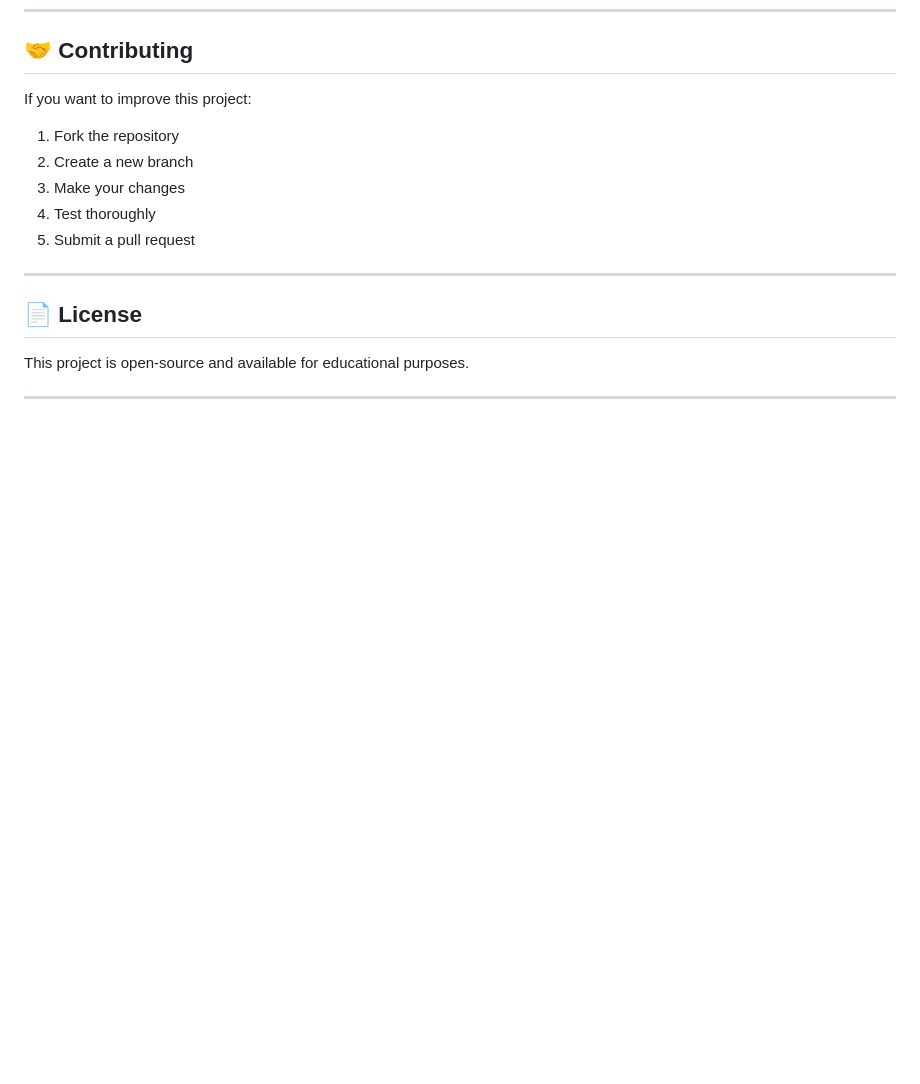
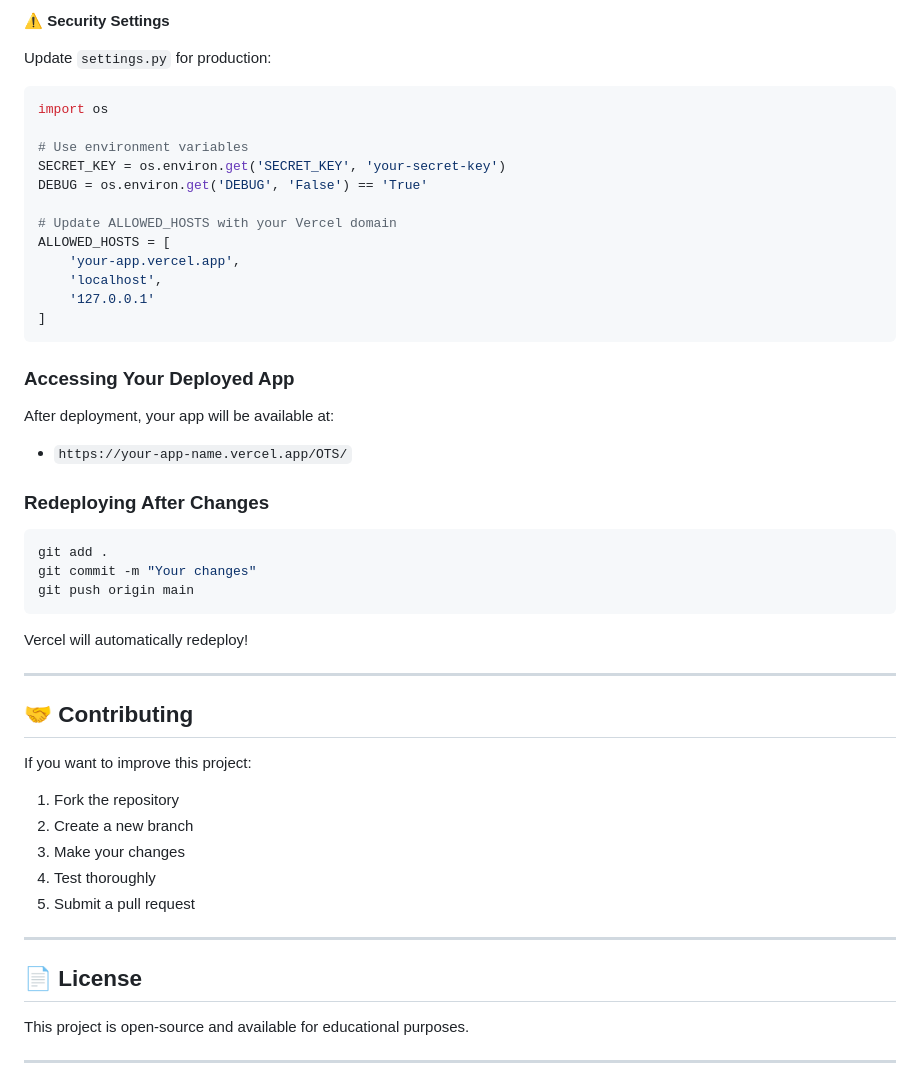
Before and after one commit to Rahu1007/OTS-Online-Test-System-, a Markdown page: README.md, the part around one of its changes. Drawn GitHub-style; blank space fills up the shorter version.

Commit message:
Updated README with Vercel deployment instructions and configuration details

````diff
--- a/README.md
+++ b/README.md
@@ -464,3 +543,39 @@ pip install -r requirements.txt
+⚠️ **Security Settings**
+
+Update `settings.py` for production:
+
+```python
+import os
+
+# Use environment variables
+SECRET_KEY = os.environ.get('SECRET_KEY', 'your-secret-key')
+DEBUG = os.environ.get('DEBUG', 'False') == 'True'
+
+# Update ALLOWED_HOSTS with your Vercel domain
+ALLOWED_HOSTS = [
+    'your-app.vercel.app',
+    'localhost',
+    '127.0.0.1'
+]
+```
+
+### Accessing Your Deployed App
+
+After deployment, your app will be available at:
+- `https://your-app-name.vercel.app/OTS/`
+
+### Redeploying After Changes
+
+```bash
+git add .
+git commit -m "Your changes"
+git push origin main
+```
+
+Vercel will automatically redeploy!
+
+---
+
 ## 🤝 Contributing
 
 If you want to improve this project:
````
Also changed, not shown: other parts of README.md (+79 -0 lines).
